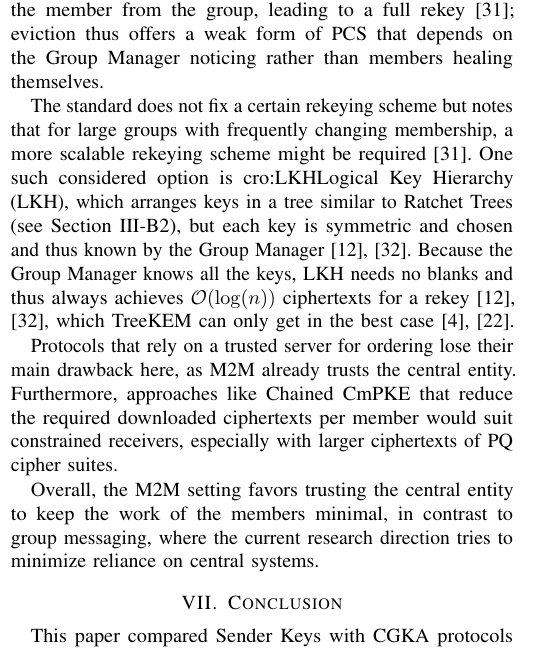
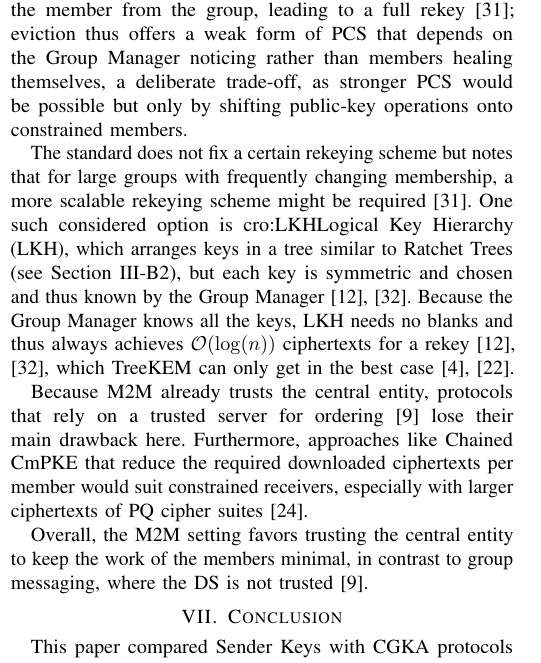
Before and after one commit to FinnPL/Secure-Multiparty-Communication-Systems, a LaTeX paper (paper/seminar-paper.tex): part of one column of page 7 of 8, cut so that both start at the same text. Compiled offline with pdfLaTeX; a missing font is replaced by an installed copy or a similar font; a LaTeX package or settings file that is missing is left out.

Commit message:
fix(paper): refine discussion on Group Manager's role and eviction in compromised member scenarios

```diff
--- a/paper/seminar-paper.tex
+++ b/paper/seminar-paper.tex
@@ -499,16 +499,17 @@ It operates similarly to Sender Keys; each message is encrypted with the sender'
 Unlike Sender Keys, though, these symmetric keys are derived from a shared group secret~\cite{tilocaGroupObjectSecurity2026}.
 A trusted Group Manager handles members leaving by generating a new Master Secret~\cite{tilocaGroupObjectSecurity2026}.
 Because the keys are not ratcheted and only changed when the Group Manager rekeys the group~\cite{tilocaGroupObjectSecurity2026}, \ac{FS} is only provided per rekey interval.
-When the Group Manager suspects that a member has been compromised, it may remove the member from the group, leading to a full rekey~\cite{tilocaGroupObjectSecurity2026}; eviction thus offers a weak form of \ac{PCS} that depends on the Group Manager noticing rather than members healing themselves.
+When the Group Manager suspects that a member has been compromised, it may remove the member from the group, leading to a full rekey~\cite{tilocaGroupObjectSecurity2026};
+eviction thus offers a weak form of \ac{PCS} that depends on the Group Manager noticing rather than members healing themselves, a deliberate trade-off, as stronger \ac{PCS} would be possible but only by shifting public-key operations onto constrained members.
 
 The standard does not fix a certain rekeying scheme but notes that for large groups with frequently changing membership, a more scalable rekeying scheme might be required~\cite{tilocaGroupObjectSecurity2026}.
 One such considered option is \ac{LKH}, which arranges keys in a tree similar to Ratchet Trees (see \Cref{sec:treekem}), but each key is symmetric and chosen and thus known by the Group Manager~\cite{chungkeiwongSecureGroupCommunications2000,prantlSurveySecureGroup2022}.
 Because the Group Manager knows all the keys, \ac{LKH} needs no blanks and thus always achieves $\mathcal{O}(\log(n))$ ciphertexts for a rekey~\cite{chungkeiwongSecureGroupCommunications2000,prantlSurveySecureGroup2022}, which TreeKEM can only get in the best case~\cite{barnesMessagingLayerSecurity2023,solerAnalysisEfficiencyMessaging2025}.
 
-Protocols that rely on a trusted server for ordering lose their main drawback here, as \ac{M2M} already trusts the central entity.
-Furthermore, approaches like Chained CmPKE that reduce the required downloaded ciphertexts per member would suit constrained receivers, especially with larger ciphertexts of \ac{PQ} cipher suites.
+Because \ac{M2M} already trusts the central entity, protocols that rely on a trusted server for ordering~\cite{beurdoucheMessagingLayerSecurity2025} lose their main drawback here.
+Furthermore, approaches like Chained CmPKE that reduce the required downloaded ciphertexts per member would suit constrained receivers, especially with larger ciphertexts of \ac{PQ} cipher suites~\cite{hashimotoConcreteTreatmentEfficient2021}.
 
-Overall, the \ac{M2M} setting favors trusting the central entity to keep the work of the members minimal, in contrast to group messaging, where the current research direction tries to minimize reliance on central systems.
+Overall, the \ac{M2M} setting favors trusting the central entity to keep the work of the members minimal, in contrast to group messaging, where the \ac{DS} is not trusted~\cite{beurdoucheMessagingLayerSecurity2025}.
 
 \section{Conclusion}
 This paper compared Sender Keys with \ac{CGKA} protocols such as \ac{MLS} building on TreeKEM and various improved variants and alternatives.
```
